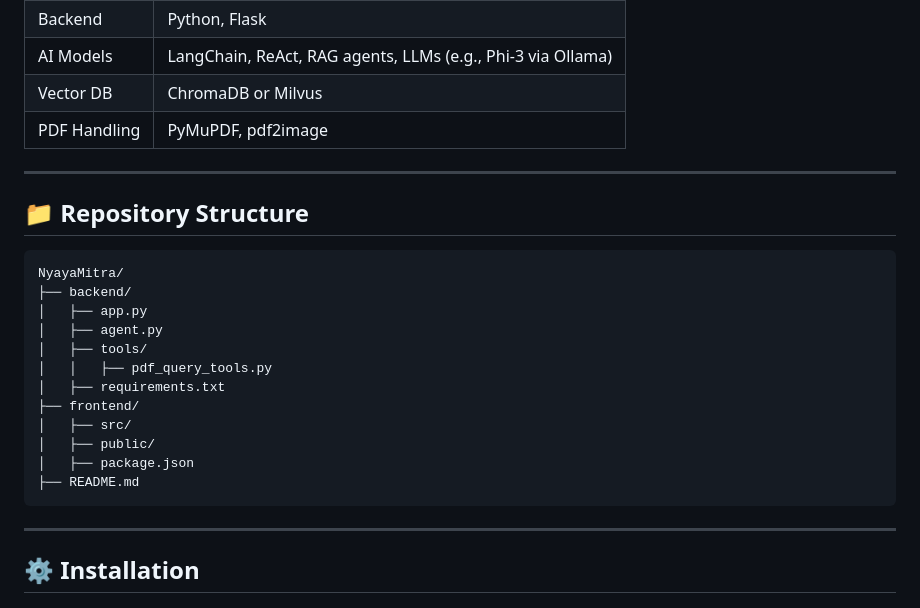
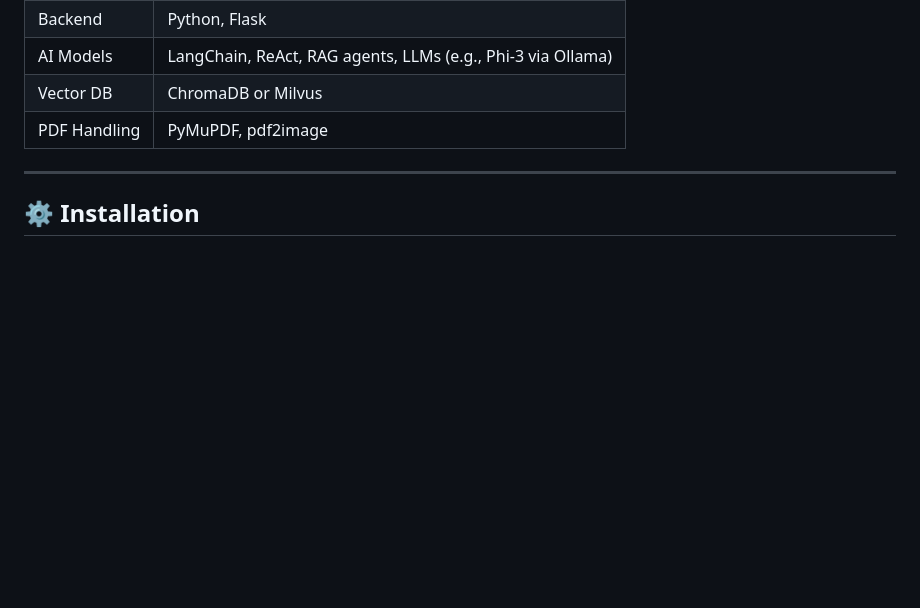
Before and after one commit to srinivastls/NyayaMitra, a Markdown page: README.md, the part around the change. GitHub-like rendering; blank space fills up the shorter version.

````diff
--- a/README.md
+++ b/README.md
@@ -24,25 +24,6 @@
 | AI Models     | LangChain, ReAct, RAG agents, LLMs (e.g., Phi-3 via Ollama) |
 | Vector DB     | ChromaDB or Milvus                          |
 | PDF Handling  | PyMuPDF, pdf2image                          |
-
----
-
-## 📁 Repository Structure
-
-```
-NyayaMitra/
-├── backend/
-│   ├── app.py
-│   ├── agent.py
-│   ├── tools/
-│   │   ├── pdf_query_tools.py
-│   ├── requirements.txt
-├── frontend/
-│   ├── src/
-│   ├── public/
-│   ├── package.json
-├── README.md
-```
 
 ---
 
````
